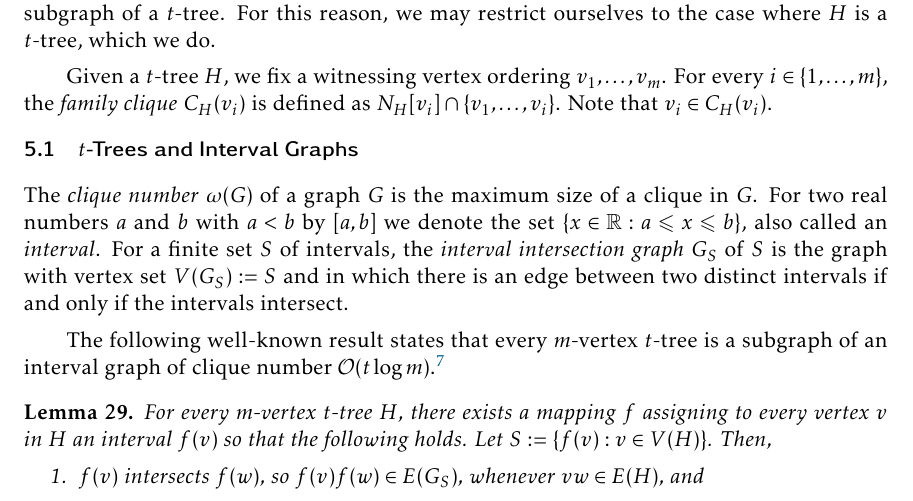
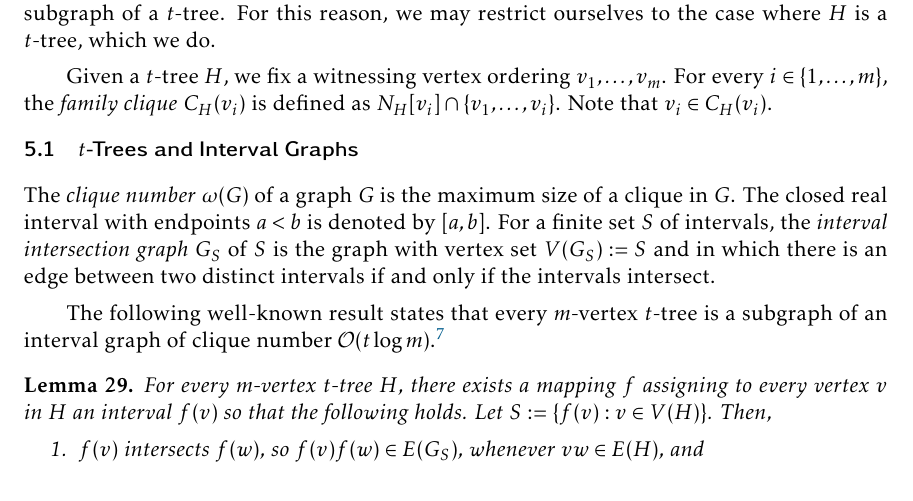
Before and after one commit to patmorin/labelling, a LaTeX document (labelling.tex): part of page 24 of 38, cut so that both start at the same text. Compiled offline with pdfLaTeX.

Commit message:
interval

```diff
--- a/labelling.tex
+++ b/labelling.tex
@@ -1065,8 +1065,7 @@ Note that $v_i \in C_H(v_i)$.
 
 \subsection{$t$-Trees and Interval Graphs}
 
-The \emph{clique number} $\omega(G)$ of a graph $G$ is the maximum size of a clique in $G$.
-For two real numbers $a$ and $b$ with $a<b$ by $[a,b]$ we denote the set $\{ x\in\R: a\le x\le b\}$, also called an \emph{interval}.
+The \emph{clique number} $\omega(G)$ of a graph $G$ is the maximum size of a clique in $G$. The closed real interval with endpoints $a<b$ is denoted by $[a,b]$.
 For a finite set $S$ of intervals,
 the \emph{interval intersection graph} $G_S$ of $S$ is the graph
 with vertex set $V(G_S):=S$ and in which there is an edge between two distinct intervals
```
